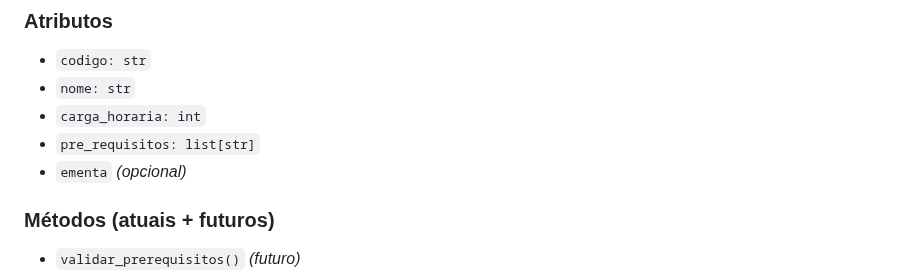
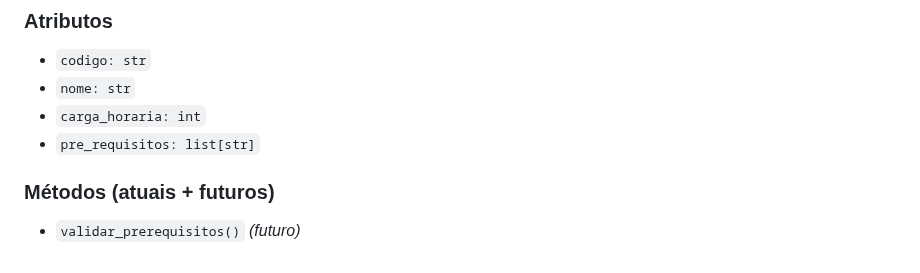
Before and after one commit to LeoncioFerreira/Gerenciador-de-Cursos-e-Alunos, a Markdown page: README.md, the part around the change. Rendered like a GitHub page.

Commit message:
Atualiza README e UML conforme as novas modificações

```diff
--- a/README.md
+++ b/README.md
@@ -106,7 +106,6 @@ A seguir, a UML textual contendo **classes, atributos, métodos e relacionamento
 * `nome: str`
 * `carga_horaria: int`
 * `pre_requisitos: list[str]`
-* `ementa` *(opcional)*
 
 ### **Métodos (atuais + futuros)**
 
```
